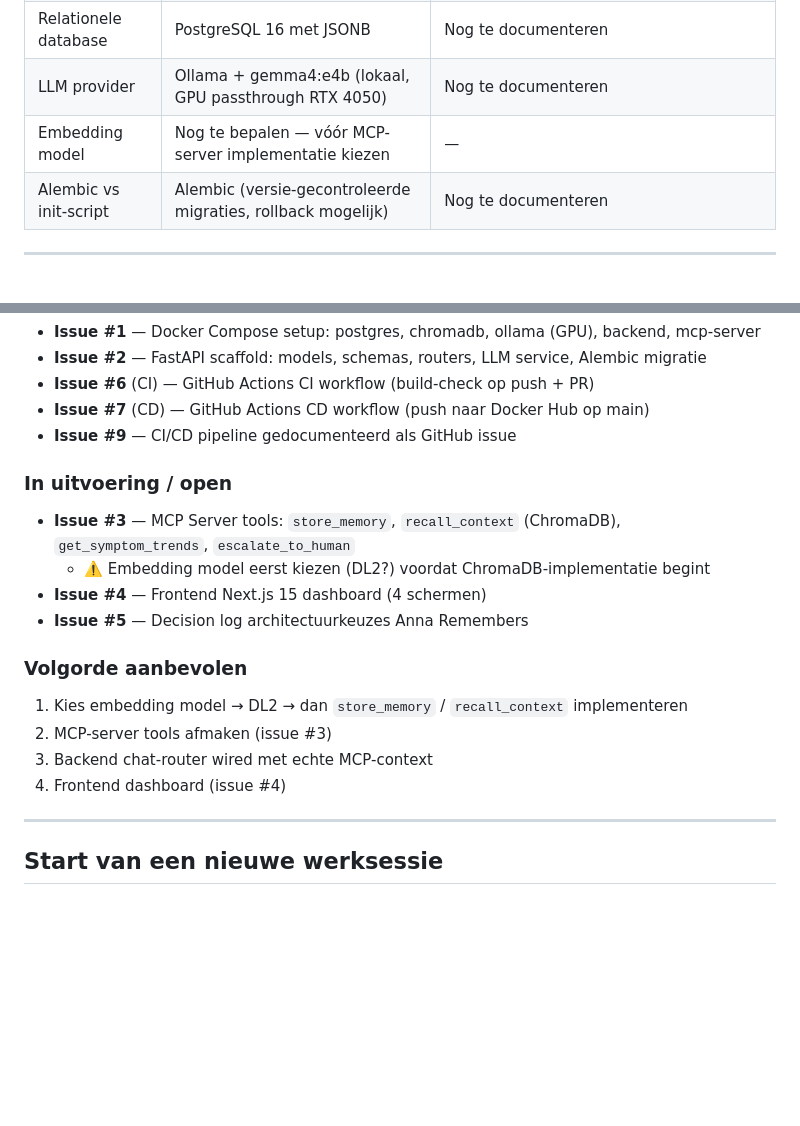
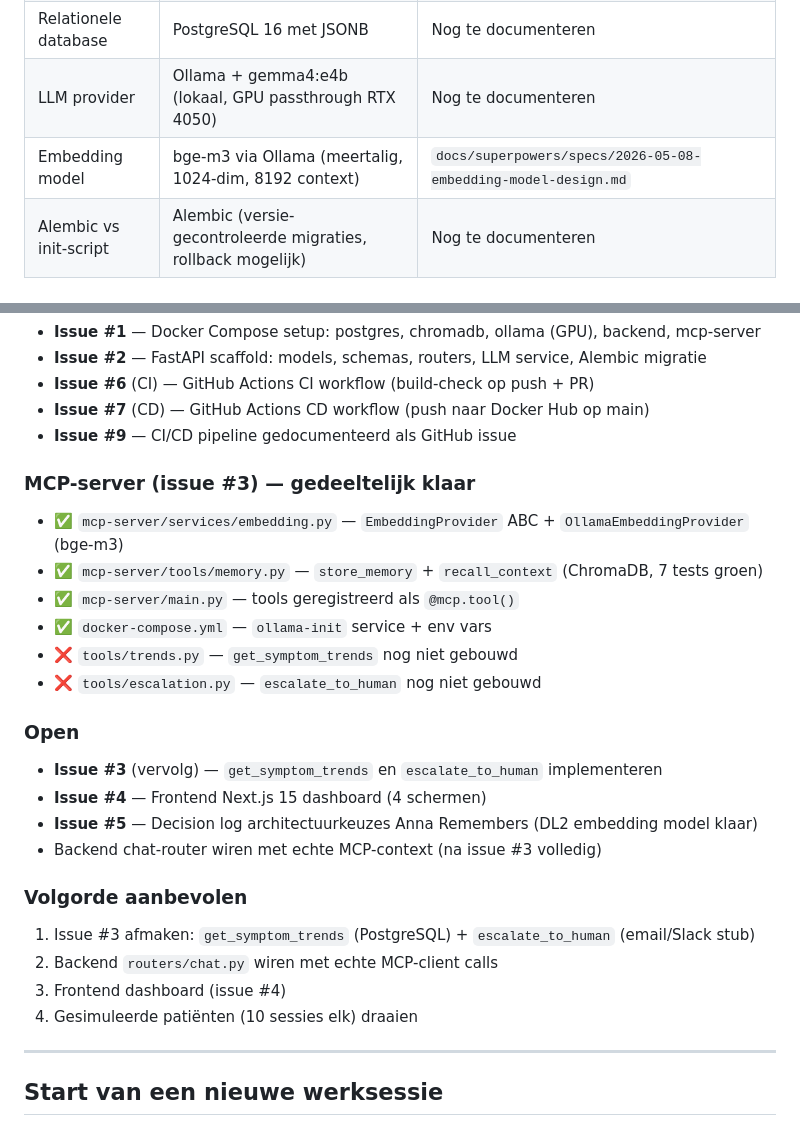
Before and after one commit to nickvanhooff/anna-remembers, a Markdown page: CLAUDE.md, 2 parts joined by grey strips. GitHub-like rendering; blank space fills up the shorter version.

Commit message:
docs: update CLAUDE.md with current build state after embedding model implementation

```diff
--- a/CLAUDE.md
+++ b/CLAUDE.md
@@ -243,7 +243,7 @@ Deze keuzes zijn al gemaakt en gedocumenteerd. Heropener ze niet tenzij ik dat v
 | Vector database | ChromaDB lokaal in Docker (bewust, voor zichtbare RAG-pipeline) | `portfolio/decision-logs/DL1_vector_database_keuze.md` |
 | Relationele database | PostgreSQL 16 met JSONB | Nog te documenteren |
 | LLM provider | Ollama + gemma4:e4b (lokaal, GPU passthrough RTX 4050) | Nog te documenteren |
-| Embedding model | Nog te bepalen — vóór MCP-server implementatie kiezen | — |
+| Embedding model | bge-m3 via Ollama (meertalig, 1024-dim, 8192 context) | `docs/superpowers/specs/2026-05-08-embedding-model-design.md` |
 | Alembic vs init-script | Alembic (versie-gecontroleerde migraties, rollback mogelijk) | Nog te documenteren |
 
 ---
@@ -257,17 +257,25 @@ Deze keuzes zijn al gemaakt en gedocumenteerd. Heropener ze niet tenzij ik dat v
 - **Issue #7** (CD) — GitHub Actions CD workflow (push naar Docker Hub op main)
 - **Issue #9** — CI/CD pipeline gedocumenteerd als GitHub issue
 
-### In uitvoering / open
-- **Issue #3** — MCP Server tools: `store_memory`, `recall_context` (ChromaDB), `get_symptom_trends`, `escalate_to_human`
-  - ⚠️ Embedding model eerst kiezen (DL2?) voordat ChromaDB-implementatie begint
+### MCP-server (issue #3) — gedeeltelijk klaar
+- ✅ `mcp-server/services/embedding.py` — `EmbeddingProvider` ABC + `OllamaEmbeddingProvider` (bge-m3)
+- ✅ `mcp-server/tools/memory.py` — `store_memory` + `recall_context` (ChromaDB, 7 tests groen)
+- ✅ `mcp-server/main.py` — tools geregistreerd als `@mcp.tool()`
+- ✅ `docker-compose.yml` — `ollama-init` service + env vars
+- ❌ `tools/trends.py` — `get_symptom_trends` nog niet gebouwd
+- ❌ `tools/escalation.py` — `escalate_to_human` nog niet gebouwd
+
+### Open
+- **Issue #3** (vervolg) — `get_symptom_trends` en `escalate_to_human` implementeren
 - **Issue #4** — Frontend Next.js 15 dashboard (4 schermen)
-- **Issue #5** — Decision log architectuurkeuzes Anna Remembers
+- **Issue #5** — Decision log architectuurkeuzes Anna Remembers (DL2 embedding model klaar)
+- Backend chat-router wiren met echte MCP-context (na issue #3 volledig)
 
 ### Volgorde aanbevolen
-1. Kies embedding model → DL2 → dan `store_memory` / `recall_context` implementeren
-2. MCP-server tools afmaken (issue #3)
-3. Backend chat-router wired met echte MCP-context
-4. Frontend dashboard (issue #4)
+1. Issue #3 afmaken: `get_symptom_trends` (PostgreSQL) + `escalate_to_human` (email/Slack stub)
+2. Backend `routers/chat.py` wiren met echte MCP-client calls
+3. Frontend dashboard (issue #4)
+4. Gesimuleerde patiënten (10 sessies elk) draaien
 
 ---
 
```
